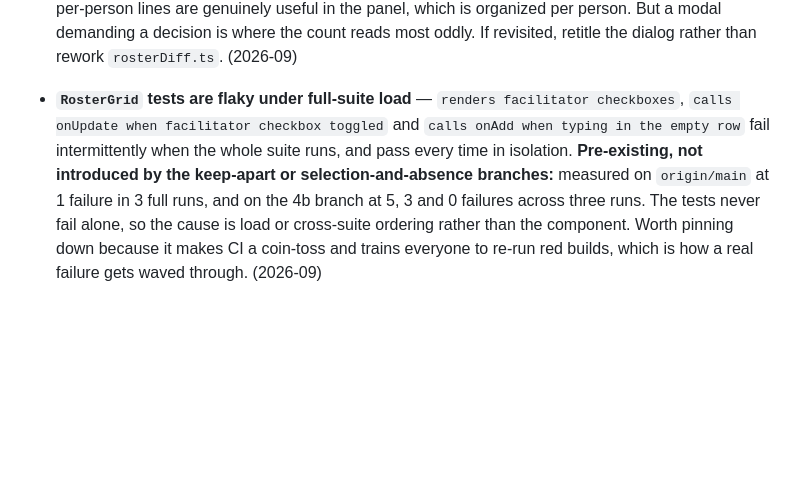
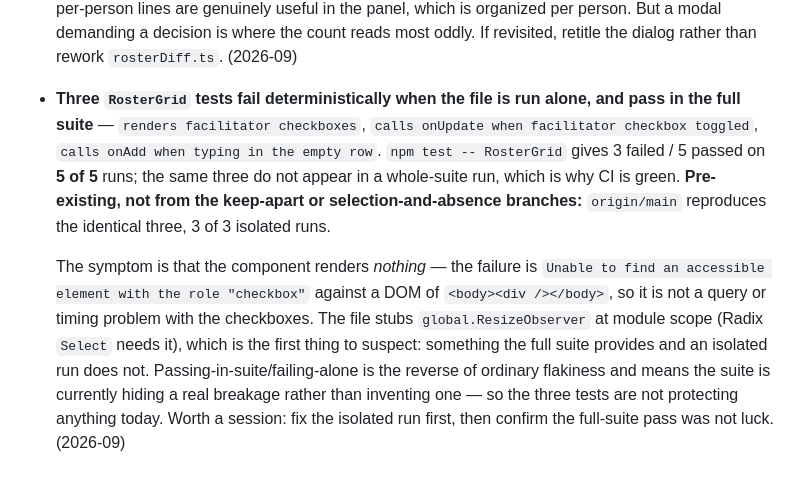
Before and after one commit to MarkFrankle/GroupBuilder, a Markdown page: BACKLOG.md, the part around the change. Drawn GitHub-style; blank space fills up the shorter version.

Commit message:
docs: correct the RosterGrid entry — deterministic alone, not flaky
I had this backwards. The three tests do not fail intermittently under load;
they fail every time the file runs alone and pass inside the full suite, which
is the reverse of flakiness and means the suite is masking a real breakage.
Verified identically on origin/main, so it is not from recent work.

Co-Authored-By: Claude Opus 5 <noreply@anthropic.com>
Claude-Session: https://claude.ai/code/session_01963YPt8VE5rnePEyRAasfY

```diff
--- a/BACKLOG.md
+++ b/BACKLOG.md
@@ -47,4 +47,6 @@ Ideas, feature requests, and wishlist items. Not prioritized, not committed to.
 
 - **The discard dialog counts differences, not gestures** — adding one keep-apart pair reads as "Discard 2 roster changes?", because the changeset lists one line per person and a pair touches two. This is consistent (editing religion and gender on one row is also one gesture and two lines) and the per-person lines are genuinely useful in the panel, which is organized per person. But a modal demanding a decision is where the count reads most oddly. If revisited, retitle the dialog rather than rework `rosterDiff.ts`. (2026-09)
 
-- **`RosterGrid` tests are flaky under full-suite load** — `renders facilitator checkboxes`, `calls onUpdate when facilitator checkbox toggled` and `calls onAdd when typing in the empty row` fail intermittently when the whole suite runs, and pass every time in isolation. **Pre-existing, not introduced by the keep-apart or selection-and-absence branches:** measured on `origin/main` at 1 failure in 3 full runs, and on the 4b branch at 5, 3 and 0 failures across three runs. The tests never fail alone, so the cause is load or cross-suite ordering rather than the component. Worth pinning down because it makes CI a coin-toss and trains everyone to re-run red builds, which is how a real failure gets waved through. (2026-09)
+- **Three `RosterGrid` tests fail deterministically when the file is run alone, and pass in the full suite** — `renders facilitator checkboxes`, `calls onUpdate when facilitator checkbox toggled`, `calls onAdd when typing in the empty row`. `npm test -- RosterGrid` gives 3 failed / 5 passed on **5 of 5** runs; the same three do not appear in a whole-suite run, which is why CI is green. **Pre-existing, not from the keep-apart or selection-and-absence branches:** `origin/main` reproduces the identical three, 3 of 3 isolated runs.
+
+  The symptom is that the component renders *nothing* — the failure is `Unable to find an accessible element with the role "checkbox"` against a DOM of `<body><div /></body>`, so it is not a query or timing problem with the checkboxes. The file stubs `global.ResizeObserver` at module scope (Radix `Select` needs it), which is the first thing to suspect: something the full suite provides and an isolated run does not. Passing-in-suite/failing-alone is the reverse of ordinary flakiness and means the suite is currently hiding a real breakage rather than inventing one — so the three tests are not protecting anything today. Worth a session: fix the isolated run first, then confirm the full-suite pass was not luck. (2026-09)
```
